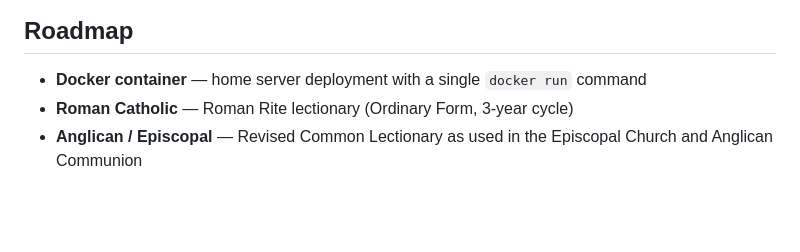
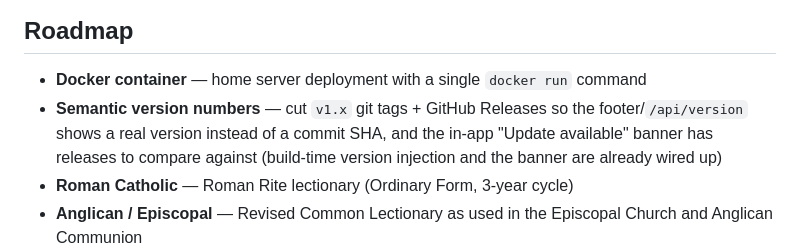
Before and after one commit to abc3-Mac/lutheran-lectionary, a Markdown page: README.md, the part around the change. GitHub-like rendering; blank space fills up the shorter version.

Commit message:
Roadmap: add semantic version numbers / GitHub Releases
Co-Authored-By: Claude Opus 4.8 <noreply@anthropic.com>

```diff
--- a/README.md
+++ b/README.md
@@ -249,6 +249,7 @@ Psalm references include antiphon notations. "Or" alternatives are preserved exa
 ## Roadmap
 
 - **Docker container** — home server deployment with a single `docker run` command
+- **Semantic version numbers** — cut `v1.x` git tags + GitHub Releases so the footer/`/api/version` shows a real version instead of a commit SHA, and the in-app "Update available" banner has releases to compare against (build-time version injection and the banner are already wired up)
 - **Roman Catholic** — Roman Rite lectionary (Ordinary Form, 3-year cycle)
 - **Anglican / Episcopal** — Revised Common Lectionary as used in the Episcopal Church and Anglican Communion
 - **Eastern Orthodox** — Byzantine lectionary (Epistle and Gospel pericopes)
```
